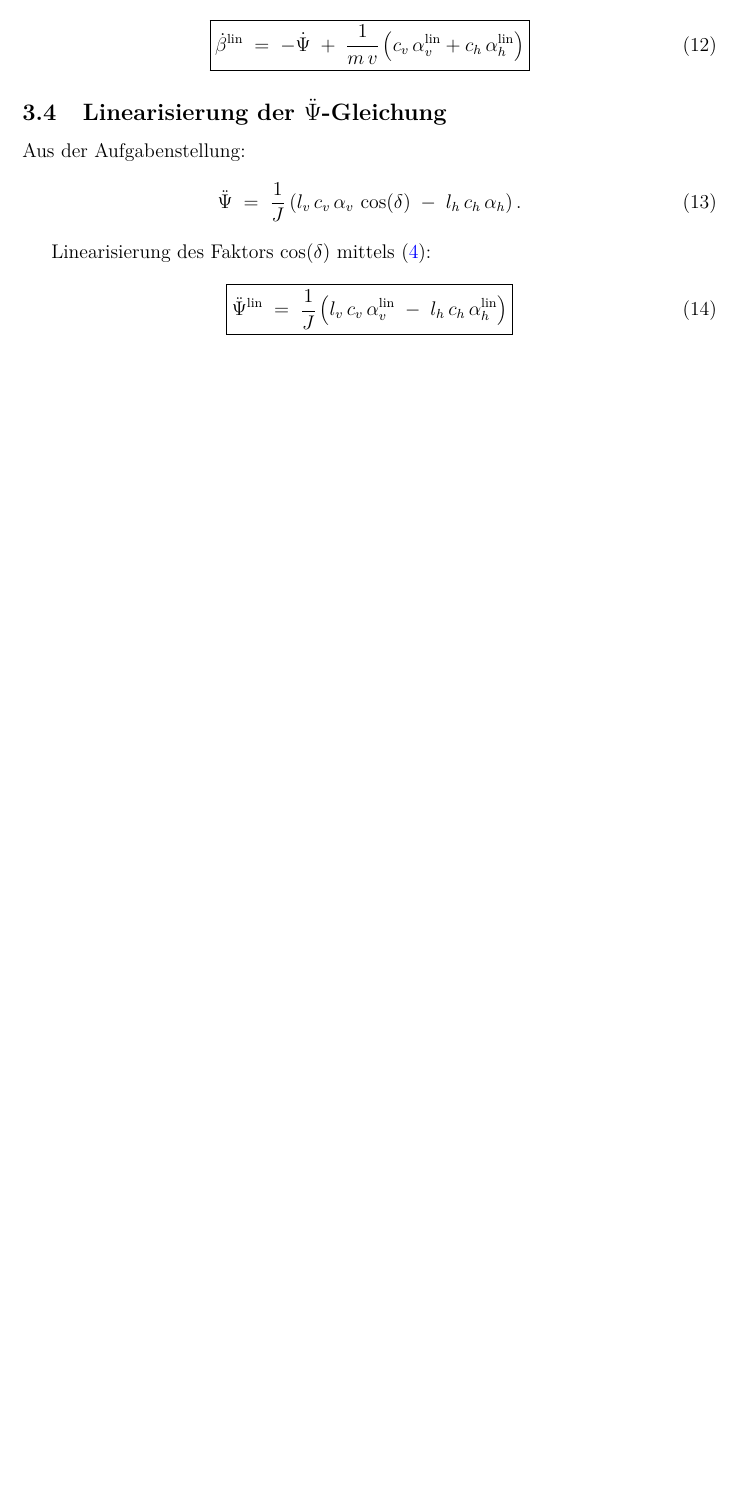
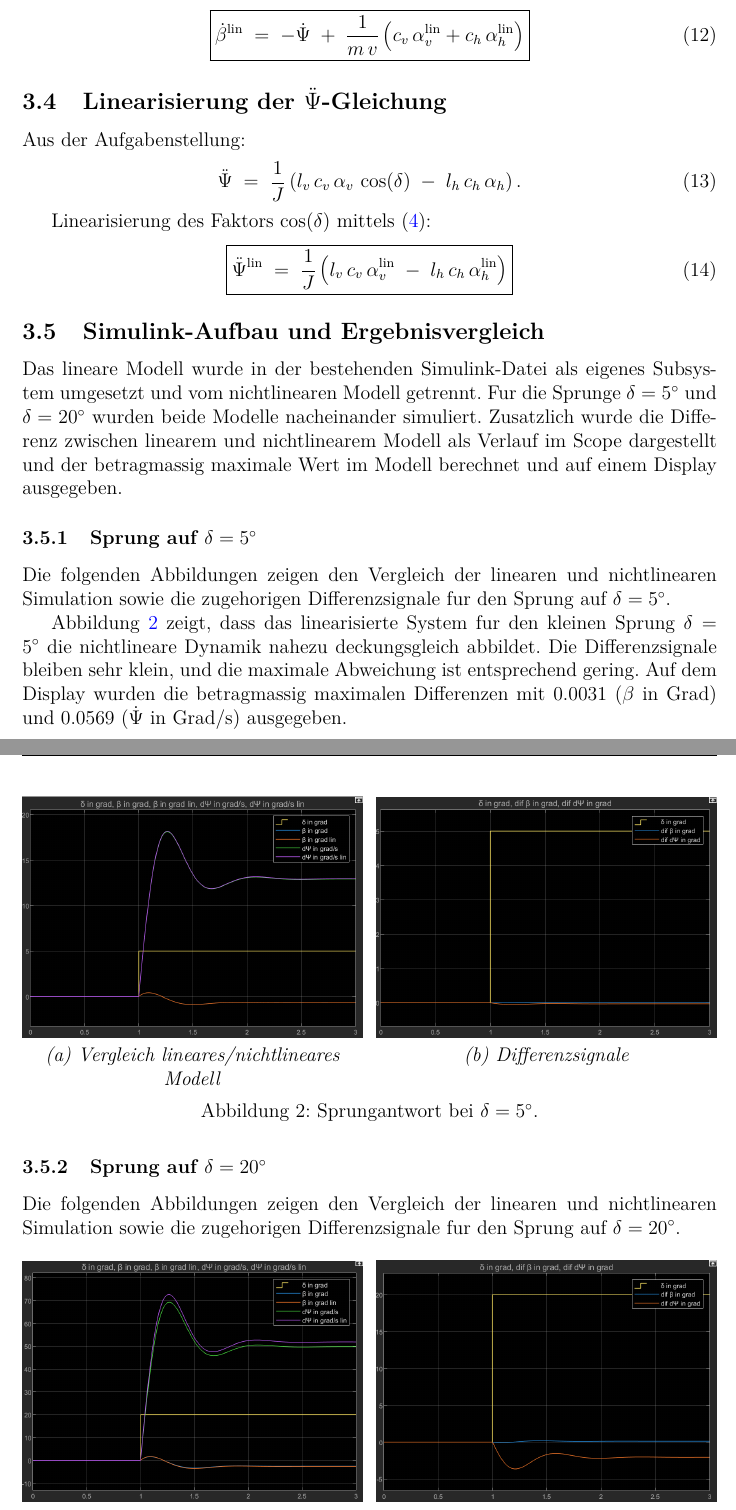
Before and after one commit to Carl-Angel-Galman/Simtech, a LaTeX document (main.tex, which reads sections/Aufgabe_3.tex): part of page 6 of 6 before the commit and two parts of pages 6 and 7 of 7 after it, the two joined at a grey line, cut so that both start at the same text, the shorter picture padded with empty space. Compiled offline with pdfLaTeX.

Commit message:
vollständige aufgabe 3 mit neuem simulink

```diff
--- a/sections/Aufgabe_3.tex
+++ b/sections/Aufgabe_3.tex
@@ -103,3 +103,51 @@ l_h\,c_h\,\alpha_h^{\mathrm{lin}}
 \right)
 }
 \end{equation}
+
+% ------------------------------------------------
+\subsection{Simulink-Aufbau und Ergebnisvergleich}
+Das lineare Modell wurde in der bestehenden Simulink-Datei als eigenes Subsystem umgesetzt und vom nichtlinearen Modell getrennt.
+Fur die Sprunge $\delta = 5^\circ$ und $\delta = 20^\circ$ wurden beide Modelle nacheinander simuliert.
+Zusatzlich wurde die Differenz zwischen linearem und nichtlinearem Modell als Verlauf im Scope dargestellt und der betragmassig maximale Wert im Modell berechnet und auf einem Display ausgegeben.
+
+\subsubsection{Sprung auf $\delta = 5^\circ$}
+Die folgenden Abbildungen zeigen den Vergleich der linearen und nichtlinearen Simulation sowie die zugehorigen Differenzsignale fur den Sprung auf $\delta = 5^\circ$.
+
+\begin{figure}[h]
+	\centering
+	\begin{minipage}[t]{0.49\linewidth}
+		\centering
+		\includegraphics[width=\linewidth]{pictures/Aufgabe3ScopeSprung5.png}
+		\textit{(a) Vergleich lineares/nichtlineares Modell}
+	\end{minipage}
+	\hfill
+	\begin{minipage}[t]{0.49\linewidth}
+		\centering
+		\includegraphics[width=\linewidth]{pictures/Aufgabe3ScopeSprung5dif.png}
+		\textit{(b) Differenzsignale}
+	\end{minipage}
+	\caption{Sprungantwort bei $\delta = 5^\circ$.}
+	\label{fig:aufgabe3sprung5}
+\end{figure}
+
+Abbildung~\ref{fig:aufgabe3sprung5} zeigt, dass das linearisierte System fur den kleinen Sprung $\delta = 5^\circ$ die nichtlineare Dynamik nahezu deckungsgleich abbildet.
+Die Differenzsignale bleiben sehr klein, und die maximale Abweichung ist entsprechend gering.
+Auf dem Display wurden die betragmassig maximalen Differenzen mit 0.0031 ($\beta$ in Grad) und 0.0569 ($\dot{\Psi}$ in Grad/s) ausgegeben.
+
+\subsubsection{Sprung auf $\delta = 20^\circ$}
+Die folgenden Abbildungen zeigen den Vergleich der linearen und nichtlinearen Simulation sowie die zugehorigen Differenzsignale fur den Sprung auf $\delta = 20^\circ$.
+
+\begin{figure}[h]
+	\centering
+	\begin{minipage}[t]{0.49\linewidth}
+		\centering
+		\includegraphics[width=\linewidth]{pictures/Aufgabe3ScopeSprung20.png}
+		\textit{(a) Vergleich lineares/nichtlineares Modell}
+	\end{minipage}
+	\hfill
+	\begin{minipage}[t]{0.49\linewidth}
+		\centering
+		\includegraphics[width=\linewidth]{pictures/Aufgabe3ScopeSprung20dif.png}
+		\textit{(b) Differenzsignale}
+	\end{minipage}
+	\caption{Sprungantwort bei $\delta = 20^\circ$.}
```
Also changed, not shown: pictures/Aufgabe2Scope.png, pictures/Aufgabe3ScopeSprung20.png (added), pictures/Aufgabe3ScopeSprung20dif.png (added), pictures/Aufgabe3ScopeSprung5.png (added), pictures/Aufgabe3ScopeSprung5dif.png (added), sections/Aufgabe_3.tex (7 more changed lines), 1 other file.
